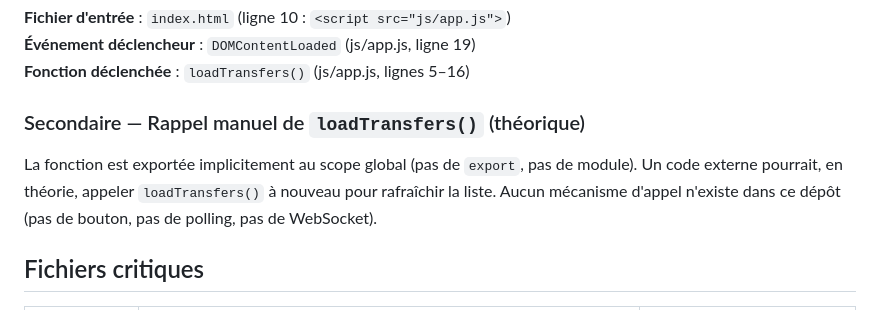
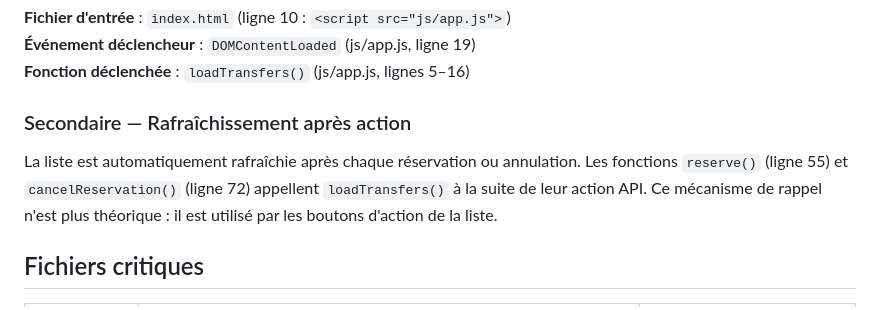
Before and after one commit to arthurfromtahiti/shift-pilot-resa-web, a Markdown page: .onboarding/documents/CARTOGRAPHIE_CODE.md, the part around the change. Drawn GitHub-style.

```diff
--- a/.onboarding/documents/CARTOGRAPHIE_CODE.md
+++ b/.onboarding/documents/CARTOGRAPHIE_CODE.md
@@ -174,9 +174,9 @@ Réponse JSON est rendue dans le DOM
 **Événement déclencheur** : `DOMContentLoaded` (js/app.js, ligne 19)
 **Fonction déclenchée** : `loadTransfers()` (js/app.js, lignes 5–16)
 
-### Secondaire — Rappel manuel de `loadTransfers()` (théorique)
+### Secondaire — Rafraîchissement après action
 
-La fonction est exportée implicitement au scope global (pas de `export`, pas de module). Un code externe pourrait, en théorie, appeler `loadTransfers()` à nouveau pour rafraîchir la liste. Aucun mécanisme d'appel n'existe dans ce dépôt (pas de bouton, pas de polling, pas de WebSocket).
+La liste est automatiquement rafraîchie après chaque réservation ou annulation. Les fonctions `reserve()` (ligne 55) et `cancelReservation()` (ligne 72) appellent `loadTransfers()` à la suite de leur action API. Ce mécanisme de rappel n'est plus théorique : il est utilisé par les boutons d'action de la liste.
 
 ## Fichiers critiques
 
```
Also changed, not shown: .onboarding/domaines/CARTE_DES_DOMAINES.md (+2 -2 lines).
